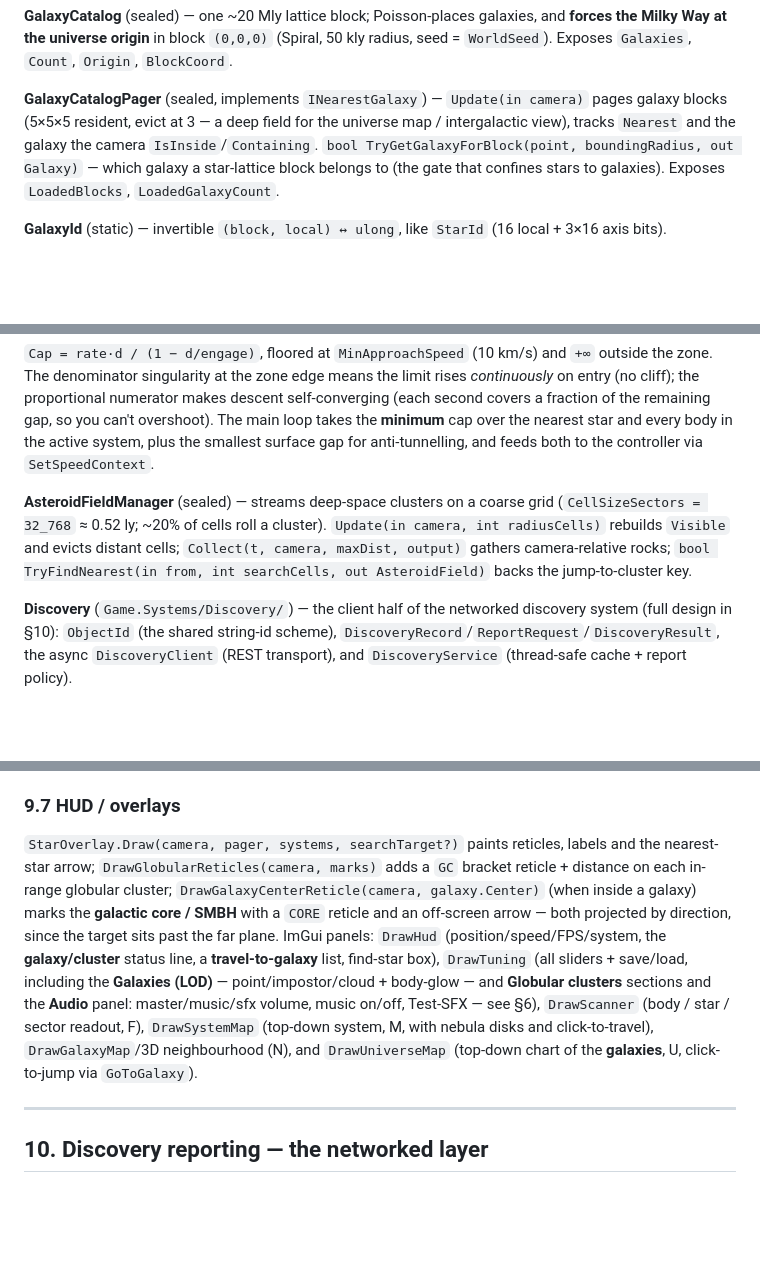
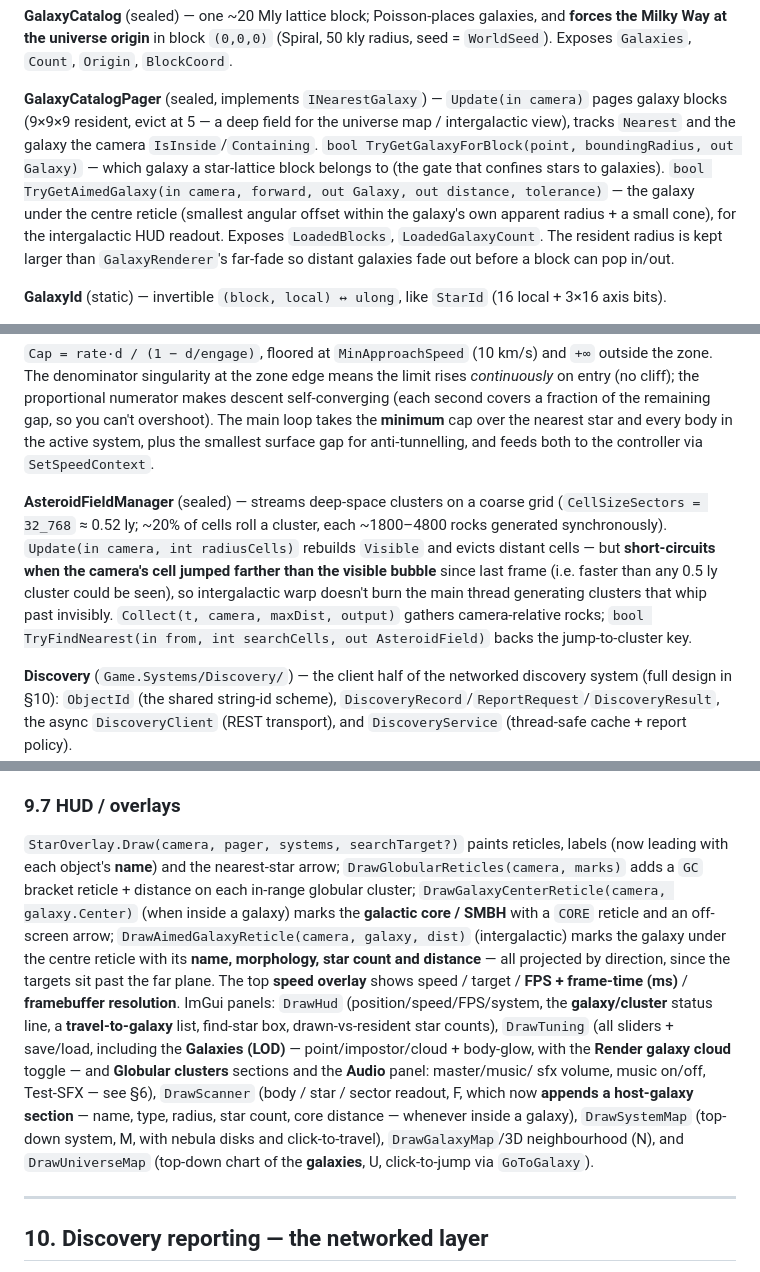
Before and after one commit to lesbird/DeepSpaceEngine, a Markdown page: docs/ARCHITECTURE.md, 3 parts joined by grey strips. GitHub-like rendering; blank space fills up the shorter version.

```diff
--- a/docs/ARCHITECTURE.md
+++ b/docs/ARCHITECTURE.md
@@ -324,10 +324,14 @@ default ~5.8e-22/ly³ gives a ~12 Mly mean separation — true scale).
 Milky Way at the universe origin** in block `(0,0,0)` (Spiral, 50 kly radius, seed = `WorldSeed`). Exposes `Galaxies`, `Count`, `Origin`, `BlockCoord`.
 
 **GalaxyCatalogPager** (sealed, implements `INearestGalaxy`) — `Update(in camera)` pages galaxy blocks
-(5×5×5 resident, evict at 3 — a deep field for the universe map / intergalactic view), tracks `Nearest`
+(9×9×9 resident, evict at 5 — a deep field for the universe map / intergalactic view), tracks `Nearest`
 and the galaxy the camera `IsInside`/`Containing`.
 `bool TryGetGalaxyForBlock(point, boundingRadius, out Galaxy)` — which galaxy a star-lattice block
-belongs to (the gate that confines stars to galaxies). Exposes `LoadedBlocks`, `LoadedGalaxyCount`.
+belongs to (the gate that confines stars to galaxies).
+`bool TryGetAimedGalaxy(in camera, forward, out Galaxy, out distance, tolerance)` — the galaxy under the
+centre reticle (smallest angular offset within the galaxy's own apparent radius + a small cone), for the
+intergalactic HUD readout. Exposes `LoadedBlocks`, `LoadedGalaxyCount`. The resident radius is kept
+larger than `GalaxyRenderer`'s far-fade so distant galaxies fade out before a block can pop in/out.
 
 **GalaxyId** (static) — invertible `(block, local) ↔ ulong`, like `StarId` (16 local + 3×16 axis bits).
 
@@ -519,10 +529,12 @@ star and every body in the active system, plus the smallest surface gap for
 anti-tunnelling, and feeds both to the controller via `SetSpeedContext`.
 
 **AsteroidFieldManager** (sealed) — streams deep-space clusters on a coarse grid
-(`CellSizeSectors = 32_768` ≈ 0.52 ly; ~20% of cells roll a cluster).
-`Update(in camera, int radiusCells)` rebuilds `Visible` and evicts distant cells;
-`Collect(t, camera, maxDist, output)` gathers camera-relative rocks;
-`bool TryFindNearest(in from, int searchCells, out AsteroidField)` backs the
+(`CellSizeSectors = 32_768` ≈ 0.52 ly; ~20% of cells roll a cluster, each ~1800–4800 rocks generated
+synchronously). `Update(in camera, int radiusCells)` rebuilds `Visible` and evicts distant cells — but
+**short-circuits when the camera's cell jumped farther than the visible bubble** since last frame (i.e.
+faster than any 0.5 ly cluster could be seen), so intergalactic warp doesn't burn the main thread
+generating clusters that whip past invisibly. `Collect(t, camera, maxDist, output)` gathers
+camera-relative rocks; `bool TryFindNearest(in from, int searchCells, out AsteroidField)` backs the
 jump-to-cluster key.
 
 **Discovery** (`Game.Systems/Discovery/`) — the client half of the networked
@@ -668,17 +681,22 @@ captures and writes it. Because nebula count/radius are generation inputs,
 
 ### 9.7 HUD / overlays
 
-`StarOverlay.Draw(camera, pager, systems, searchTarget?)` paints reticles, labels
-and the nearest-star arrow; `DrawGlobularReticles(camera, marks)` adds a `GC` bracket reticle +
-distance on each in-range globular cluster; `DrawGalaxyCenterReticle(camera, galaxy.Center)` (when
-inside a galaxy) marks the **galactic core / SMBH** with a `CORE` reticle and an off-screen arrow — both
-projected by direction, since the target sits past the far plane. ImGui panels: `DrawHud`
-(position/speed/FPS/system, the **galaxy/cluster** status line, a **travel-to-galaxy** list, find-star
-box), `DrawTuning` (all sliders + save/load, including the **Galaxies (LOD)** — point/impostor/cloud +
-body-glow — and **Globular clusters** sections and the **Audio** panel: master/music/sfx volume, music
-on/off, Test-SFX — see §6), `DrawScanner` (body / star / sector readout, F), `DrawSystemMap` (top-down
-system, M, with nebula disks and click-to-travel), `DrawGalaxyMap`/3D neighbourhood (N), and
-`DrawUniverseMap` (top-down chart of the **galaxies**, U, click-to-jump via `GoToGalaxy`).
+`StarOverlay.Draw(camera, pager, systems, searchTarget?)` paints reticles, labels (now leading with each
+object's **name**) and the nearest-star arrow; `DrawGlobularReticles(camera, marks)` adds a `GC` bracket
+reticle + distance on each in-range globular cluster; `DrawGalaxyCenterReticle(camera, galaxy.Center)`
+(when inside a galaxy) marks the **galactic core / SMBH** with a `CORE` reticle and an off-screen arrow;
+`DrawAimedGalaxyReticle(camera, galaxy, dist)` (intergalactic) marks the galaxy under the centre reticle
+with its **name, morphology, star count and distance** — all projected by direction, since the targets
+sit past the far plane. The top **speed overlay** shows speed / target / **FPS + frame-time (ms)** /
+**framebuffer resolution**. ImGui panels: `DrawHud` (position/speed/FPS/system, the **galaxy/cluster**
+status line, a **travel-to-galaxy** list, find-star box, drawn-vs-resident star counts), `DrawTuning`
+(all sliders + save/load, including the **Galaxies (LOD)** — point/impostor/cloud + body-glow, with the
+**Render galaxy cloud** toggle — and **Globular clusters** sections and the **Audio** panel: master/music/
+sfx volume, music on/off, Test-SFX — see §6), `DrawScanner` (body / star / sector readout, F, which now
+**appends a host-galaxy section** — name, type, radius, star count, core distance — whenever inside a
+galaxy), `DrawSystemMap` (top-down system, M, with nebula disks and click-to-travel),
+`DrawGalaxyMap`/3D neighbourhood (N), and `DrawUniverseMap` (top-down chart of the **galaxies**, U,
+click-to-jump via `GoToGalaxy`).
 
 ---
 
```
Also changed, not shown: other parts of docs/ARCHITECTURE.md (+16 -9 lines), README.md (+11 -1 lines).
